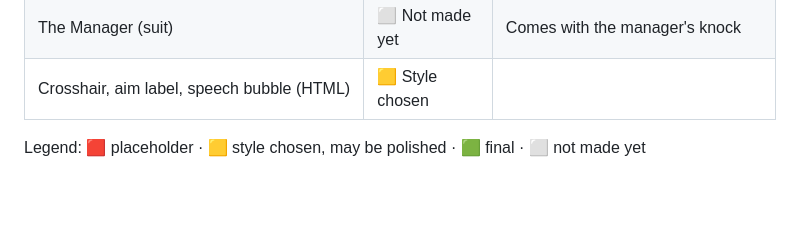
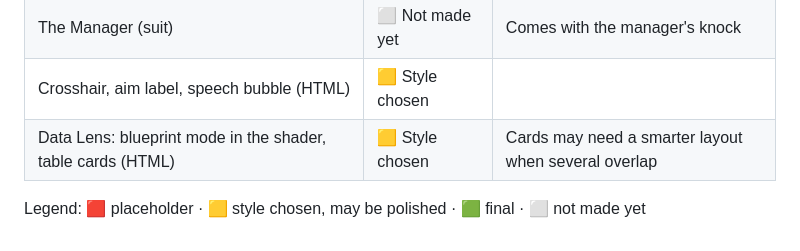
Before and after one commit to Neinstat/sql-gamified-learning, a Markdown page: docs/ASSETS.md, the part around the change. GitHub-like rendering; blank space fills up the shorter version.

```diff
--- a/docs/ASSETS.md
+++ b/docs/ASSETS.md
@@ -19,5 +19,6 @@ with their source and licence. Earlier 2D art lives only in git history (see `do
 | Customers (blocky people with swinging limbs, 5 looks in `looks.ts`) | 🟥 Placeholder | CC0 animated low-poly characters (walk, idle, happy, annoyed) |
 | The Manager (suit) | ⬜ Not made yet | Comes with the manager's knock |
 | Crosshair, aim label, speech bubble (HTML) | 🟨 Style chosen | |
+| Data Lens: blueprint mode in the shader, table cards (HTML) | 🟨 Style chosen | Cards may need a smarter layout when several overlap |
 
 Legend: 🟥 placeholder · 🟨 style chosen, may be polished · 🟩 final · ⬜ not made yet
```
Also changed, not shown: GAME_DESIGN.md (+8 -2 lines), README.md (+8 -3 lines), docs/journey/v2-4-8-data-lens.jpg (added), 10 other files.
